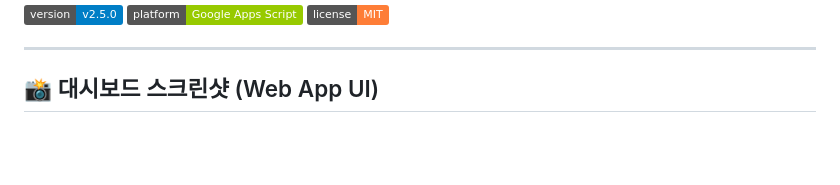
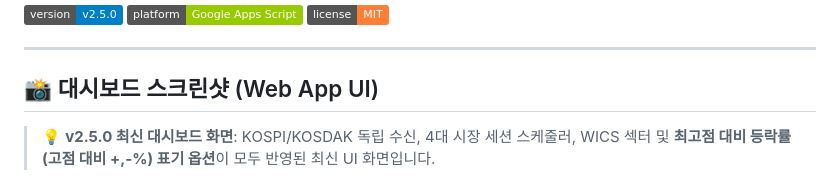
Before and after one commit to moozuknet/StockRankInfo, a Markdown page: README.md, the part around the change. GitHub-like rendering; badges without logos; blank space fills up the shorter version.

Commit message:
docs: v2.5.0 최신 대시보드 스크린샷 갱신 및 README 문서 반영

```diff
--- a/README.md
+++ b/README.md
@@ -9,6 +9,8 @@
 ---
 
 ## 📸 대시보드 스크린샷 (Web App UI)
+
+> 💡 **v2.5.0 최신 대시보드 화면**: KOSPI/KOSDAK 독립 수신, 4대 시장 세션 스케줄러, WICS 섹터 및 **최고점 대비 등락률(고점 대비 +,-%) 표기 옵션**이 모두 반영된 최신 UI 화면입니다.
 
 ![웹 대시보드 미리보기](assets/dashboard_preview.png)
 
```
Also changed, not shown: assets/dashboard_preview.png, 1 other file.
